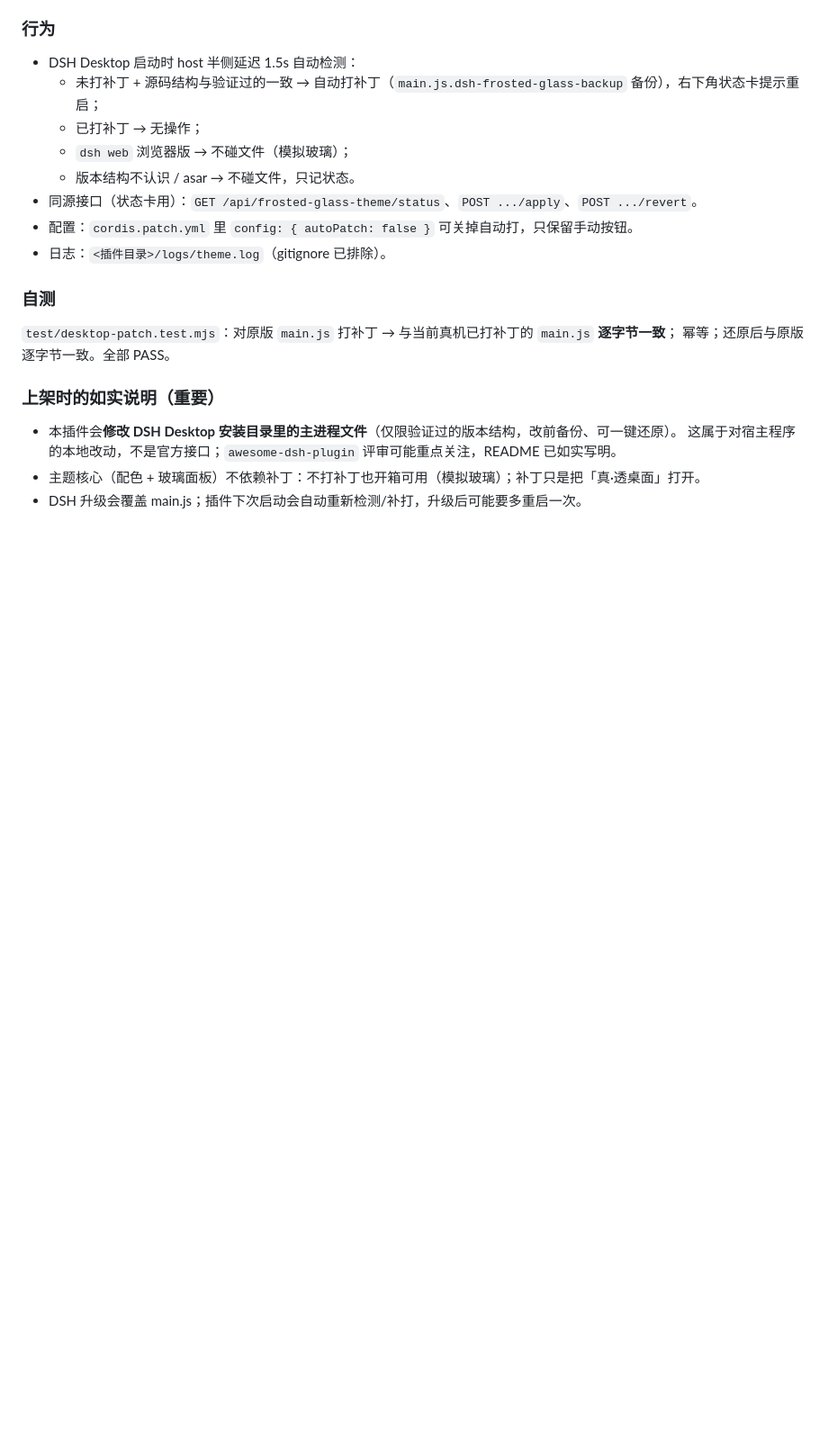
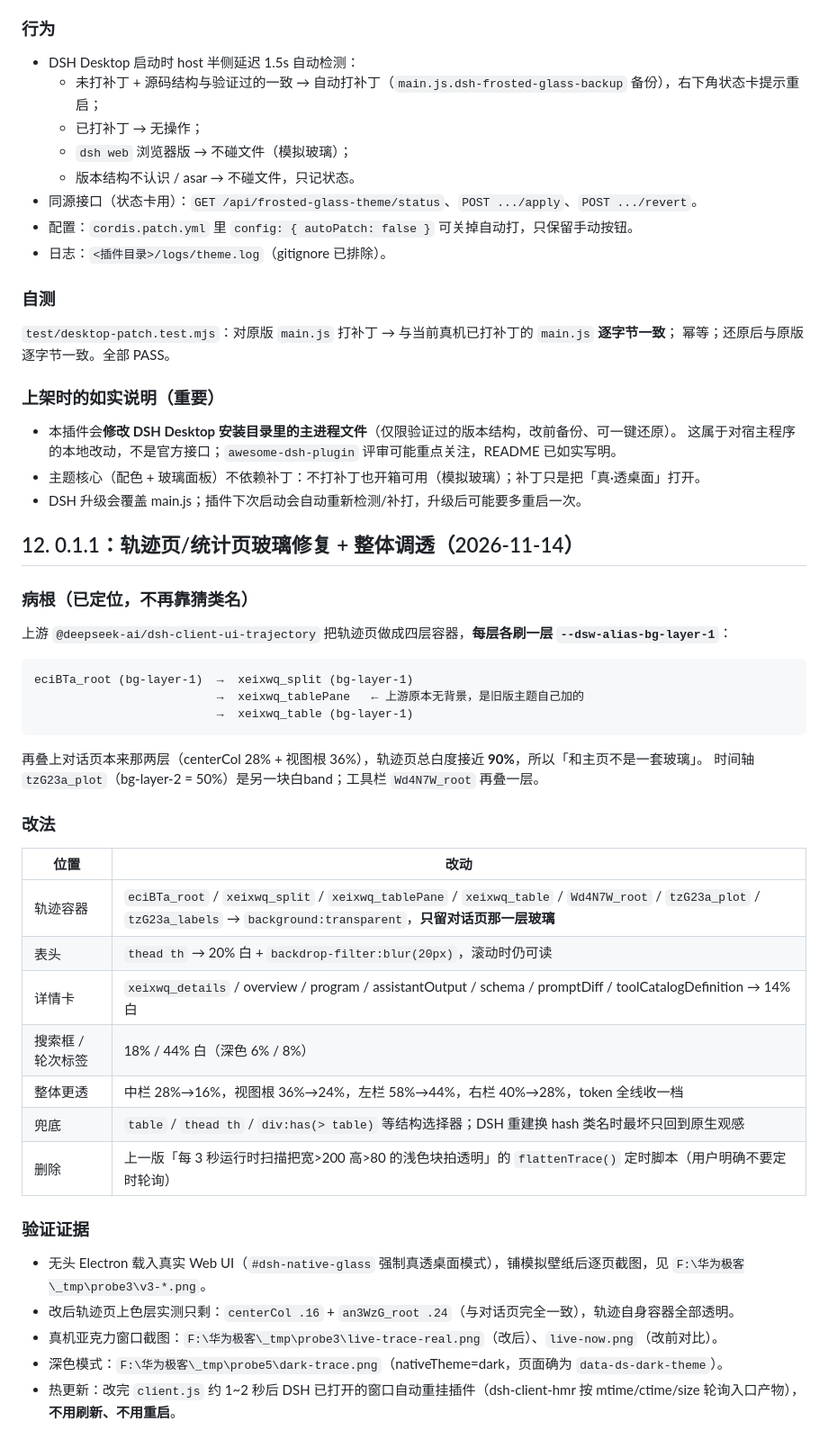
Before and after one commit to H2137-yh/dsh-frosted-glass-theme, a Markdown page: 发布说明.md, the part around one of its changes. Shown at 90% size. Drawn GitHub-style; blank space fills up the shorter version.

````diff
--- a/发布说明.md
+++ b/发布说明.md
@@ -182,3 +184,38 @@ DSH 是网页，主题本身做不到真透明；本机通过给 **DSH Desktop
   这属于对宿主程序的本地改动，不是官方接口；`awesome-dsh-plugin` 评审可能重点关注，README 已如实写明。
 - 主题核心（配色 + 玻璃面板）不依赖补丁：不打补丁也开箱可用（模拟玻璃）；补丁只是把「真·透桌面」打开。
 - DSH 升级会覆盖 main.js；插件下次启动会自动重新检测/补打，升级后可能要多重启一次。
+
+## 12. 0.1.1：轨迹页/统计页玻璃修复 + 整体调透（2026-11-14）
+
+### 病根（已定位，不再靠猜类名）
+
+上游 `@deepseek-ai/dsh-client-ui-trajectory` 把轨迹页做成四层容器，**每层各刷一层 `--dsw-alias-bg-layer-1`**：
+
+```text
+eciBTa_root (bg-layer-1)  →  xeixwq_split (bg-layer-1)
+                          →  xeixwq_tablePane   ← 上游原本无背景，是旧版主题自己加的
+                          →  xeixwq_table (bg-layer-1)
+```
+
+再叠上对话页本来那两层（centerCol 28% + 视图根 36%），轨迹页总白度接近 **90%**，所以「和主页不是一套玻璃」。
+时间轴 `tzG23a_plot`（bg-layer-2 = 50%）是另一块白band；工具栏 `Wd4N7W_root` 再叠一层。
+
+### 改法
+
+| 位置 | 改动 |
+| --- | --- |
+| 轨迹容器 | `eciBTa_root` / `xeixwq_split` / `xeixwq_tablePane` / `xeixwq_table` / `Wd4N7W_root` / `tzG23a_plot` / `tzG23a_labels` → `background:transparent`，**只留对话页那一层玻璃** |
+| 表头 | `thead th` → 20% 白 + `backdrop-filter:blur(20px)`，滚动时仍可读 |
+| 详情卡 | `xeixwq_details` / overview / program / assistantOutput / schema / promptDiff / toolCatalogDefinition → 14% 白 |
+| 搜索框 / 轮次标签 | 18% / 44% 白（深色 6% / 8%） |
+| 整体更透 | 中栏 28%→16%，视图根 36%→24%，左栏 58%→44%，右栏 40%→28%，token 全线收一档 |
+| 兜底 | `table` / `thead th` / `div:has(> table)` 等结构选择器；DSH 重建换 hash 类名时最坏只回到原生观感 |
+| 删除 | 上一版「每 3 秒运行时扫描把宽>200 高>80 的浅色块拍透明」的 `flattenTrace()` 定时脚本（用户明确不要定时轮询） |
+
+### 验证证据
+
+- 无头 Electron 载入真实 Web UI（`#dsh-native-glass` 强制真透桌面模式），铺模拟壁纸后逐页截图，见 `F:\华为极客\_tmp\probe3\v3-*.png`。
+- 改后轨迹页上色层实测只剩：`centerCol .16` + `an3WzG_root .24`（与对话页完全一致），轨迹自身容器全部透明。
+- 真机亚克力窗口截图：`F:\华为极客\_tmp\probe3\live-trace-real.png`（改后）、`live-now.png`（改前对比）。
+- 深色模式：`F:\华为极客\_tmp\probe5\dark-trace.png`（nativeTheme=dark，页面确为 `data-ds-dark-theme`）。
+- 热更新：改完 `client.js` 约 1~2 秒后 DSH 已打开的窗口自动重挂插件（dsh-client-hmr 按 mtime/ctime/size 轮询入口产物），**不用刷新、不用重启**。
````
Also changed, not shown: other parts of 发布说明.md (+8 -6 lines), README.md (+20 -4 lines), assets/screenshot-1.png, 3 other files.
